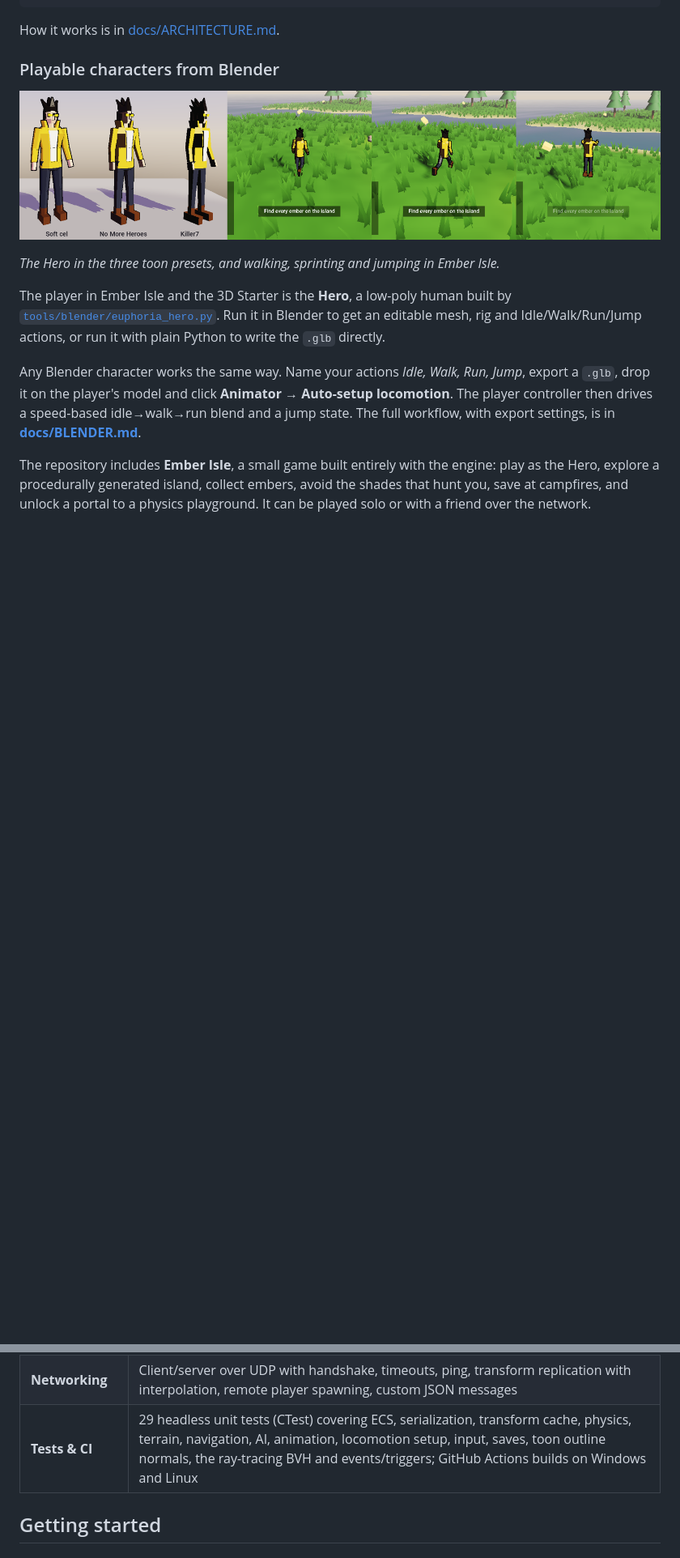
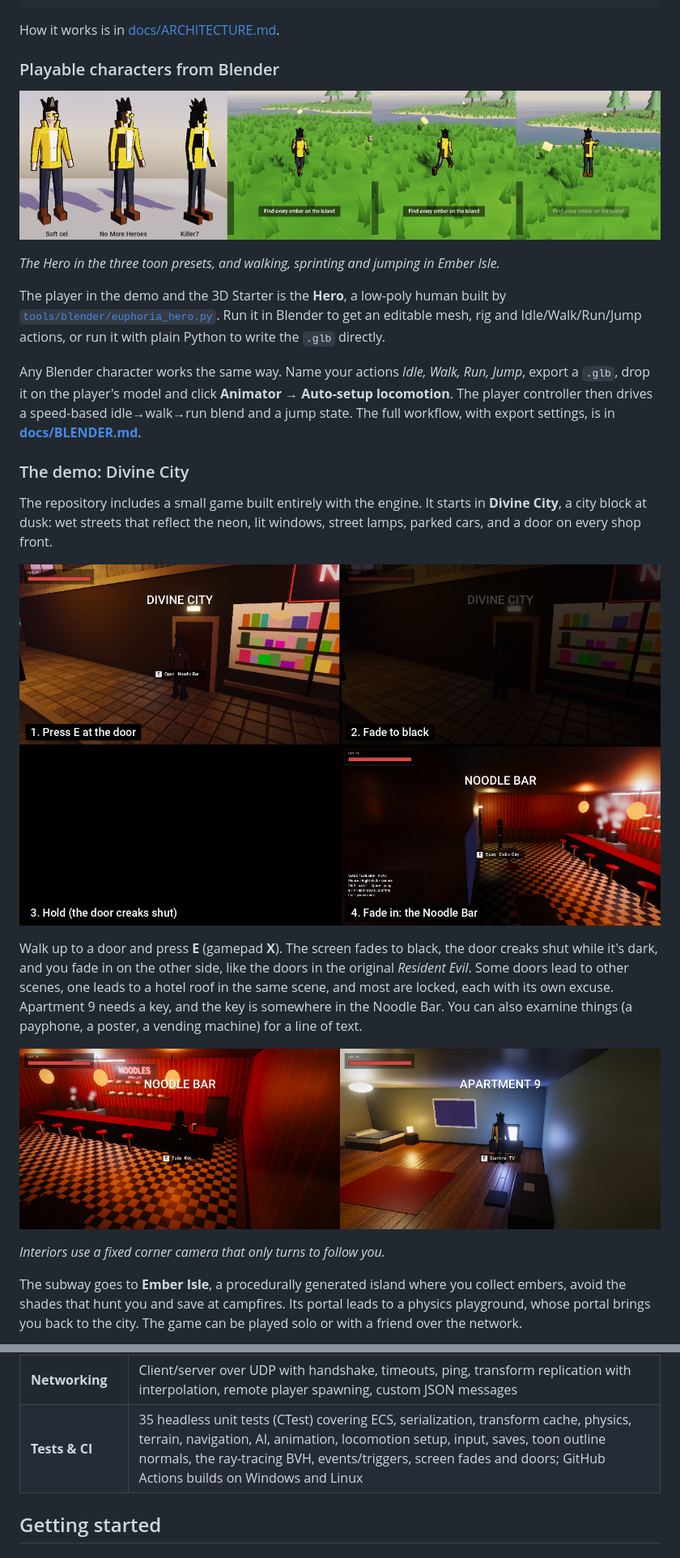
Before and after one commit to commonvtake/9divine, a Markdown page: README.md, 2 parts joined by grey strips. Shown at 81% size. Drawn GitHub-style; pictures changed too: docs/images/doors.png (added), docs/images/interiors.png (added); blank space fills up the shorter version.

```diff
--- a/README.md
+++ b/README.md
@@ -58,8 +58,21 @@ How it works is in [docs/ARCHITECTURE.md](docs/ARCHITECTURE.md#toon-shading-and-
 
 *The Hero in the three toon presets, and walking, sprinting and jumping in Ember Isle.*
 
-The player in Ember Isle and the 3D Starter is the **Hero**, a low-poly human built by [`tools/blender/euphoria_hero.py`](tools/blender/euphoria_hero.py). Run it in Blender to get an editable mesh, rig and Idle/Walk/Run/Jump actions, or run it with plain Python to write the `.glb` directly.
+The player in the demo and the 3D Starter is the **Hero**, a low-poly human built by [`tools/blender/euphoria_hero.py`](tools/blender/euphoria_hero.py). Run it in Blender to get an editable mesh, rig and Idle/Walk/Run/Jump actions, or run it with plain Python to write the `.glb` directly.
 
 Any Blender character works the same way. Name your actions *Idle, Walk, Run, Jump*, export a `.glb`, drop it on the player's model and click **Animator → Auto-setup locomotion**. The player controller then drives a speed-based idle→walk→run blend and a jump state. The full workflow, with export settings, is in **[docs/BLENDER.md](docs/BLENDER.md)**.
 
-The repository includes **Ember Isle**, a small game built entirely with the engine: play as the Hero, explore a procedurally generated island, collect embers, avoid the shades that hunt you, save at campfires, and unlock a portal to a physics playground. It can be played solo or with a friend over the network.
+### The demo: Divine City
+
+The repository includes a small game built entirely with the engine. It starts in **Divine City**, a city block at dusk: wet streets that reflect the neon, lit windows, street lamps, parked cars, and a door on every shop front.
+
+![Doors](docs/images/doors.png)
+
+Walk up to a door and press **E** (gamepad **X**). The screen fades to black, the door creaks shut while it's dark, and you fade in on the other side, like the doors in the original *Resident Evil*. Some doors lead to other scenes, one leads to a hotel roof in the same scene, and most are locked, each with its own excuse. Apartment 9 needs a key, and the key is somewhere in the Noodle Bar. You can also examine things (a payphone, a poster, a vending machine) for a line of text.
+
+![Interiors](docs/images/interiors.png)
+
+*Interiors use a fixed corner camera that only turns to follow you.*
+
+The subway goes to **Ember Isle**, a procedurally generated island where you collect embers, avoid the shades that hunt you and save at campfires. Its portal leads to a physics playground, whose portal brings you back to the city. The game can be played solo or with a friend over the network.
+
@@ -86,7 +103,7 @@ The repository includes **Ember Isle**, a small game built entirely with the eng
 | **Build / Export** | Packages the runtime, engine data and project into a standalone folder from the editor or the command line |
 | **Save system** | Key/value save slots, checkpoints that snapshot every `Saveable` entity, restore across scene reloads |
 | **Networking** | Client/server over UDP with handshake, timeouts, ping, transform replication with interpolation, remote player spawning, custom JSON messages |
-| **Tests & CI** | 29 headless unit tests (CTest) covering ECS, serialization, transform cache, physics, terrain, navigation, AI, animation, locomotion setup, input, saves, toon outline normals, the ray-tracing BVH and events/triggers; GitHub Actions builds on Windows and Linux |
+| **Tests & CI** | 35 headless unit tests (CTest) covering ECS, serialization, transform cache, physics, terrain, navigation, AI, animation, locomotion setup, input, saves, toon outline normals, the ray-tracing BVH, events/triggers, screen fades and doors; GitHub Actions builds on Windows and Linux |
 
 ## Getting started
 
```
Also changed, not shown: other parts of README.md (+34 -6 lines), docs/ARCHITECTURE.md (+9 -0 lines), docs/ROADMAP.md (+6 -0 lines), docs/images/city.png (added).
